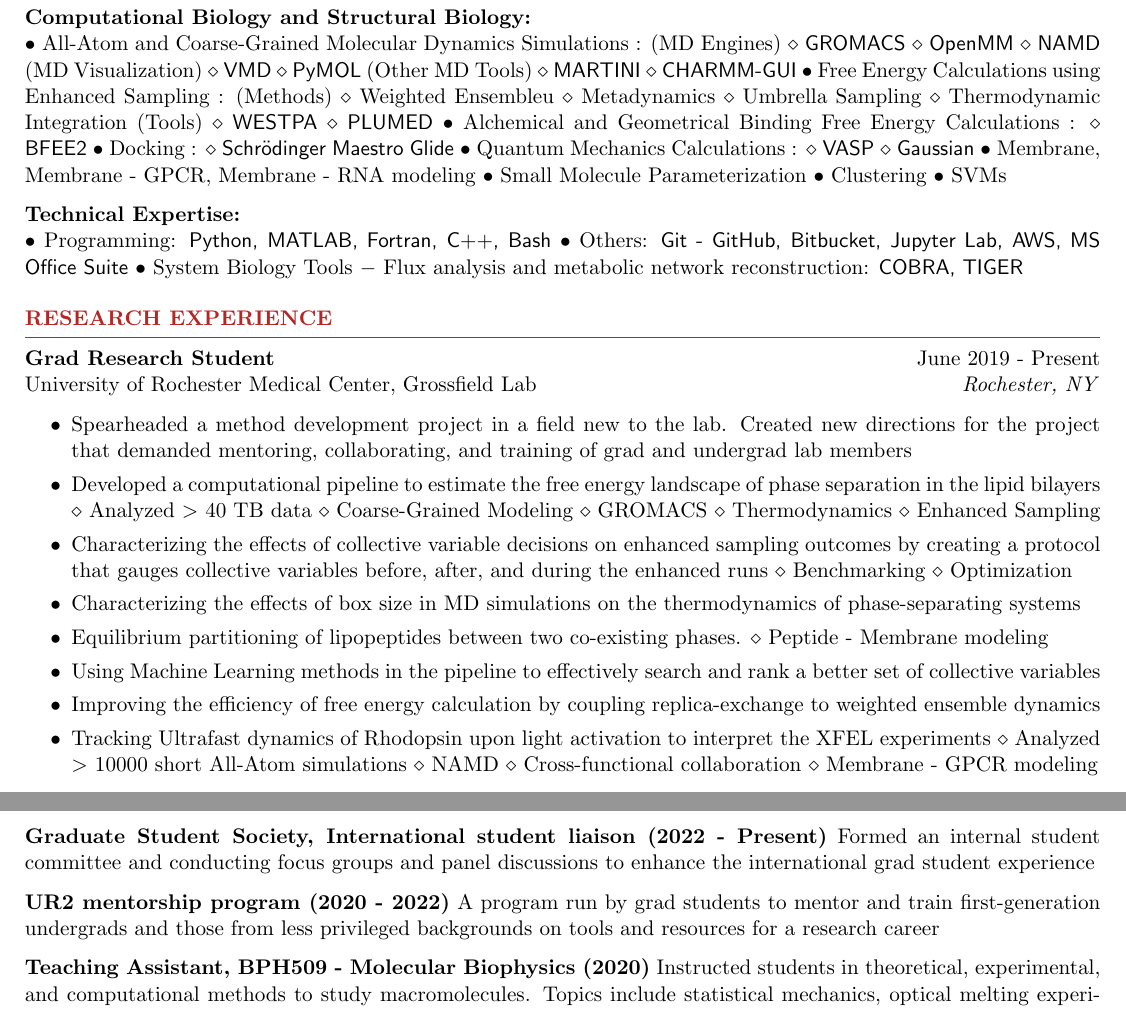
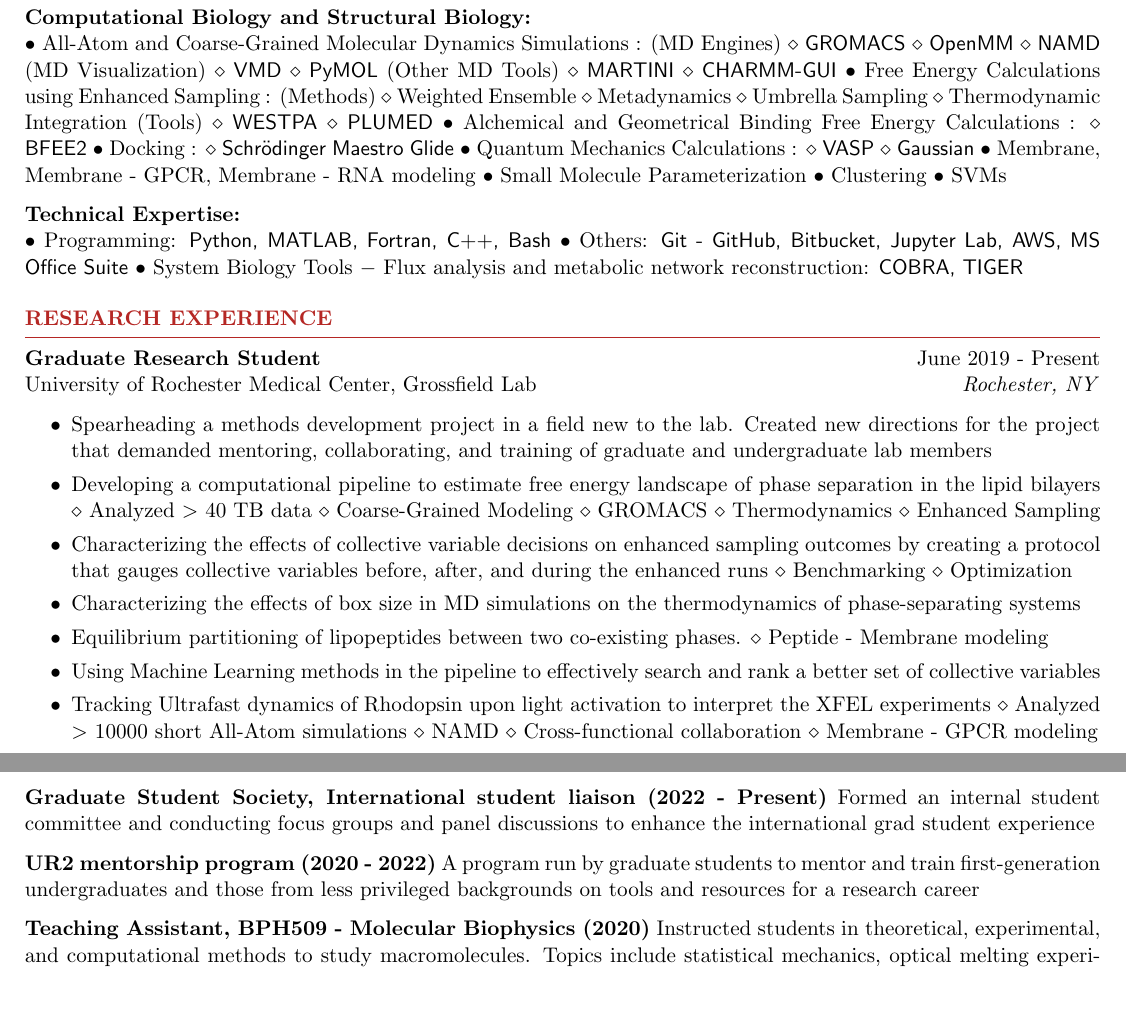
Before and after one commit to Poruthoor/my_resume, a LaTeX CV (resume.tex): two parts of pages 1 and 2 of 2, joined at a grey line, cut so that both start at the same text. Compiled offline with pdfLaTeX.

Commit message:
Fixed typos

```diff
--- a/resume.tex
+++ b/resume.tex
@@ -37,7 +37,7 @@
         (MD Visualization)  \textsf{$\diamond$ VMD $\diamond$ PyMOL}
         (Other MD Tools) \textsf{$\diamond$ MARTINI $\diamond$ CHARMM-GUI}
         $\bullet$ Free Energy Calculations using Enhanced Sampling :
-        (Methods) $\diamond$ Weighted Ensembleu $\diamond$ Metadynamics $\diamond$ Umbrella Sampling $\diamond$ Thermodynamic Integration
+        (Methods) $\diamond$ Weighted Ensemble $\diamond$ Metadynamics $\diamond$ Umbrella Sampling $\diamond$ Thermodynamic Integration
         (Tools) \textsf{$\diamond$ WESTPA $\diamond$ PLUMED}
         $\bullet$ Alchemical and Geometrical Binding Free Energy Calculations :
         $\diamond$ \textsf{BFEE2}
@@ -60,19 +60,19 @@
 
 \begin{rSection}{RESEARCH EXPERIENCE}
 
-\textbf{Grad Research Student} \hfill June 2019 - Present\\
+\textbf{Graduate Research Student} \hfill June 2019 - Present\\
 University of Rochester Medical Center, Grossfield Lab \hfill \textit{Rochester, NY}
  \begin{itemize}
     \itemsep -3pt {}
-    \item Spearheaded a method development project in a field new to the lab. Created new directions for the project that demanded mentoring, collaborating, and training of grad and undergrad lab members
-     \item Developed a computational pipeline to estimate the free energy landscape of phase separation in the lipid bilayers $\diamond$ Analyzed $>$ 40 TB data
+    \item Spearheading a methods development project in a field new to the lab. Created new directions for the project that demanded mentoring, collaborating, and training of graduate and undergraduate lab members
+     \item Developing a computational pipeline to estimate free energy landscape of phase separation in the lipid bilayers $\diamond$ Analyzed $>$ 40 TB data
      $\diamond$ Coarse-Grained Modeling $\diamond$ GROMACS  $\diamond$ Thermodynamics $\diamond$ Enhanced Sampling
      \item Characterizing the effects of collective variable decisions on enhanced sampling outcomes by creating a protocol that gauges collective variables before, after, and during the enhanced runs
      $\diamond$ Benchmarking $\diamond$ Optimization
     \item Characterizing the effects of box size in MD simulations on the thermodynamics of phase-separating systems
     \item Equilibrium partitioning of lipopeptides between two co-existing phases. $\diamond$ Peptide - Membrane modeling
     \item Using Machine Learning methods in the pipeline to effectively search and rank a better set of collective variables
-    \item Improving the efficiency of free energy calculation by coupling replica-exchange to weighted ensemble dynamics
+    %\item Improving the efficiency of free energy calculation by coupling replica-exchange to weighted ensemble dynamics
     \item Tracking Ultrafast dynamics of Rhodopsin upon light activation to interpret the XFEL experiments $\diamond$ Analyzed $>$ 10000 short All-Atom simulations
     $\diamond$ NAMD $\diamond$ Cross-functional collaboration $\diamond$  Membrane - GPCR modeling
  \end{itemize}
@@ -115,7 +115,7 @@ Internal training to educate and empower Moderna employees to integrate AI and M
 \item \textbf{URBEST Trainee (2021 - Present)} {University of Rochester initiative to Broaden Experiences in Scientific Training for early career scientists. Training on leadership and management skills for scientists via coursework, panel discussions, informational interviews, career stories, mentoring, and other personalized programs}
 \item \textbf{International Students and Scholars Advisory Board (ISSAB), University of Rochester (2022 - Present)} {Represent the international grad student community in the School of Medicine and Dentistry at UR Medical Center}
 \item \textbf{Graduate Student Society, International student liaison (2022 - Present)} {Formed an internal student committee and conducting focus groups and panel discussions to enhance the international grad student experience}
-\item \textbf{UR2 mentorship program (2020 - 2022)} {A program run by grad students to mentor and train first-generation undergrads and those from less privileged backgrounds on tools and resources for a research career}
+\item \textbf{UR2 mentorship program (2020 - 2022)} {A program run by graduate students to mentor and train first-generation undergraduates and those from less privileged backgrounds on tools and resources for a research career}
 \item \textbf{Teaching Assistant, BPH509 - Molecular Biophysics (2020)} {Instructed students in theoretical, experimental, and computational methods to study macromolecules. Topics include statistical mechanics, optical melting experiments, dynamic
 programming algorithms, molecular dynamics, protein folding, and isothermal titration calorimetry
 }
```
Also changed, not shown: resume.pdf.
